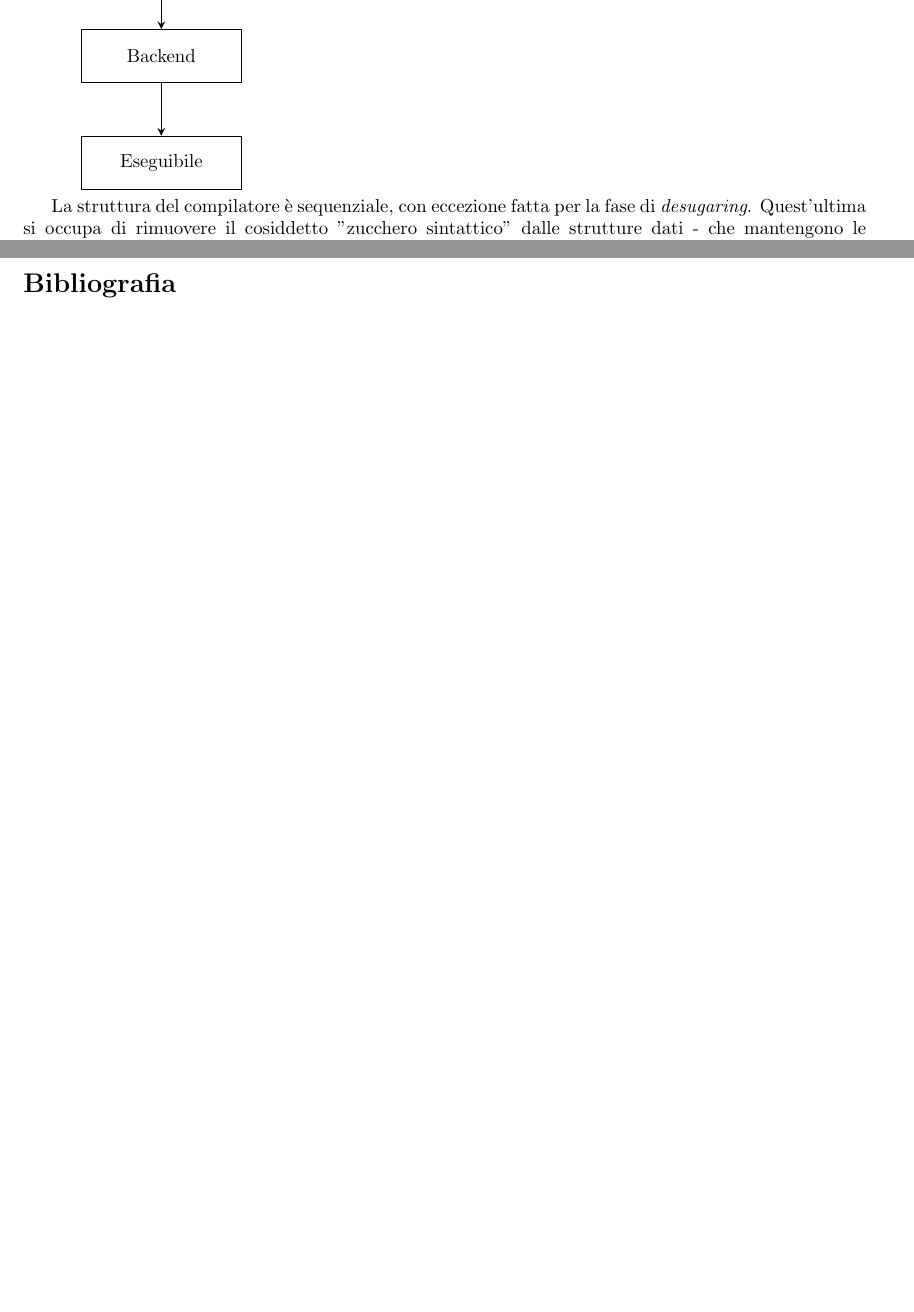
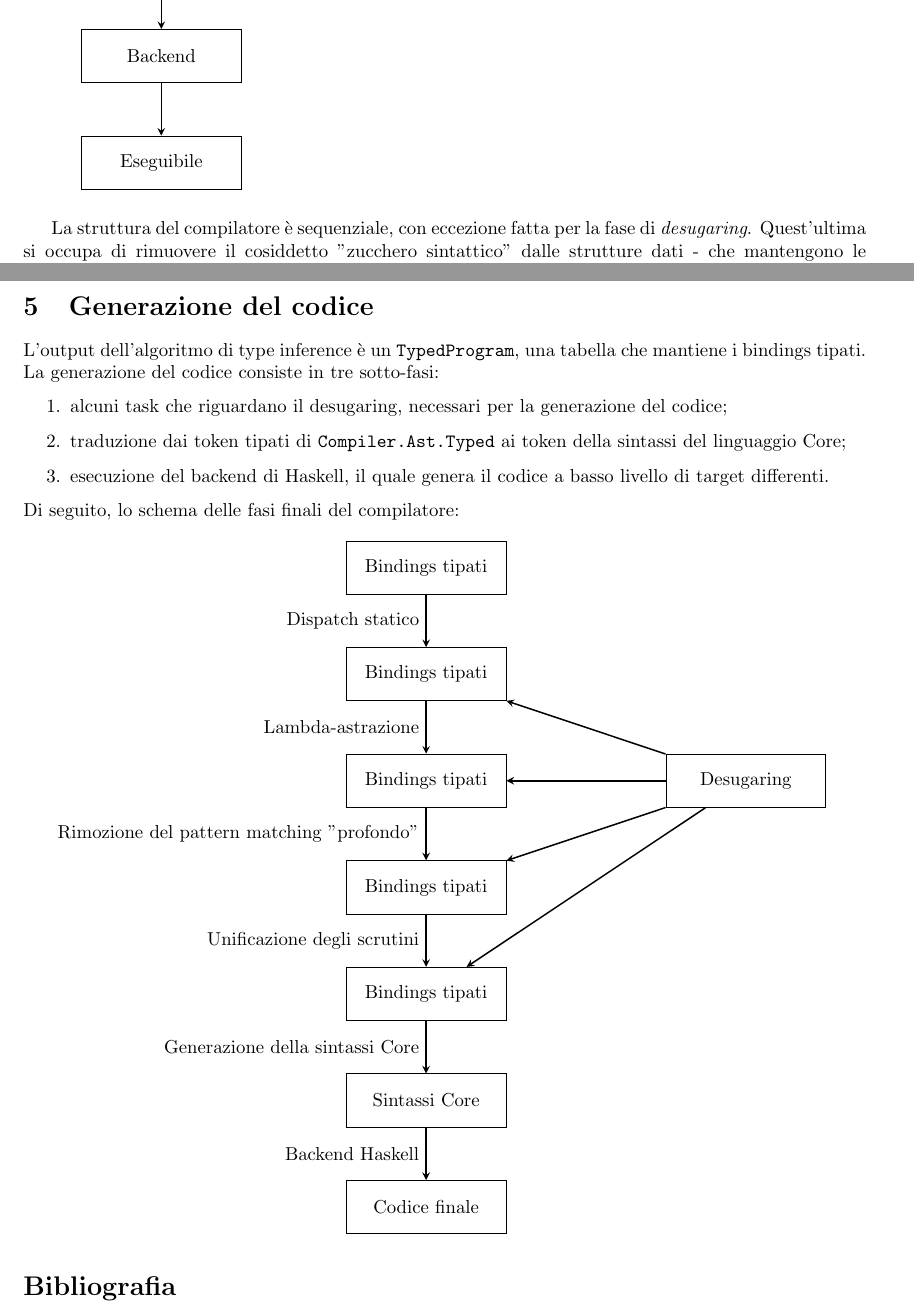
Before and after one commit to bogo8liuk/thesis, a LaTeX thesis (thesis.tex): two parts of pages 5 and 32 of 32 before the commit and two parts of pages 5 and 33 of 34 after it, joined at a grey line, cut so that both start at the same text, the shorter picture padded with empty space. Compiled offline with pdfLaTeX.

Commit message:
final phase scheme

```diff
--- a/thesis.tex
+++ b/thesis.tex
@@ -240,6 +240,7 @@ più tipi associati; inoltre, i tipi associati alle proprietà possono essere an
 \draw [arrow] (desugar) -- (typeInf);
 \draw [arrow] (desugar) -- (CoreGen);
 \end{tikzpicture}
+\newline
 
 La struttura del compilatore è sequenziale, con eccezione fatta per la fase di \textit{desugaring}. Quest'ultima si
 occupa di rimuovere il cosiddetto "zucchero sintattico" dalle strutture dati - che mantengono le informazioni del
@@ -1506,6 +1507,38 @@ all'ambiente di tipizzazione. Un'operazione che, in generale, è piuttosto dispe
 \paragraph{Funzioni ricorsive}
 %TODO
 
+\section{Generazione del codice}
+L'output dell'algoritmo di type inference è un \texttt{TypedProgram}, una tabella che mantiene i bindings tipati.
+La generazione del codice consiste in tre sotto-fasi:
+\begin{enumerate}
+    \item alcuni task che riguardano il desugaring, necessari per la generazione del codice;
+    \item traduzione dai token tipati di \texttt{Compiler.Ast.Typed} ai token della sintassi del linguaggio Core;
+    \item esecuzione del backend di Haskell, il quale genera il codice a basso livello di target differenti.
+\end{enumerate}
+Di seguito, lo schema delle fasi finali del compilatore:
+\newline
+
+\begin{tikzpicture}[node distance=2cm]
+\node (typedProg) [object] {Bindings tipati};
+\node (staticDispatch) [object, below of=typedProg] {Bindings tipati};
+\draw [arrow] (typedProg) -- node[anchor=east] {Dispatch statico} (staticDispatch);
+\node (lambdas) [object, below of=staticDispatch] {Bindings tipati};
+\draw [arrow] (staticDispatch) -- node[anchor=east] {Lambda-astrazione} (lambdas);
+\node (deepPm) [object, below of=lambdas] {Bindings tipati};
+\draw [arrow] (lambdas) -- node[anchor=east] {Rimozione del pattern matching "profondo"} (deepPm);
+\node (scrutinee) [object, below of=deepPm] {Bindings tipati};
+\draw [arrow] (deepPm) -- node[anchor=east] {Unificazione degli scrutini} (scrutinee);
+\node (coreGen) [object, below of=scrutinee] {Sintassi Core};
+\draw [arrow] (scrutinee) -- node[anchor=east] {Generazione della sintassi Core} (coreGen);
+\node (backend) [object, below of=coreGen] {Codice finale};
+\draw [arrow] (coreGen) -- node[anchor=east] {Backend Haskell} (backend);
+\node (desugar) [object, right of=lambdas, xshift=4cm] {Desugaring};
+\draw [arrow] (desugar) -- (staticDispatch);
+\draw [arrow] (desugar) -- (lambdas);
+\draw [arrow] (desugar) -- (deepPm);
+\draw [arrow] (desugar) -- (scrutinee);
+\end{tikzpicture}
+
 \section*{Bibliografia}
 \begin{enumerate}[label={[\arabic*]}]
     %[1]
```
Also changed, not shown: thesis.tex (2 more changed lines).
